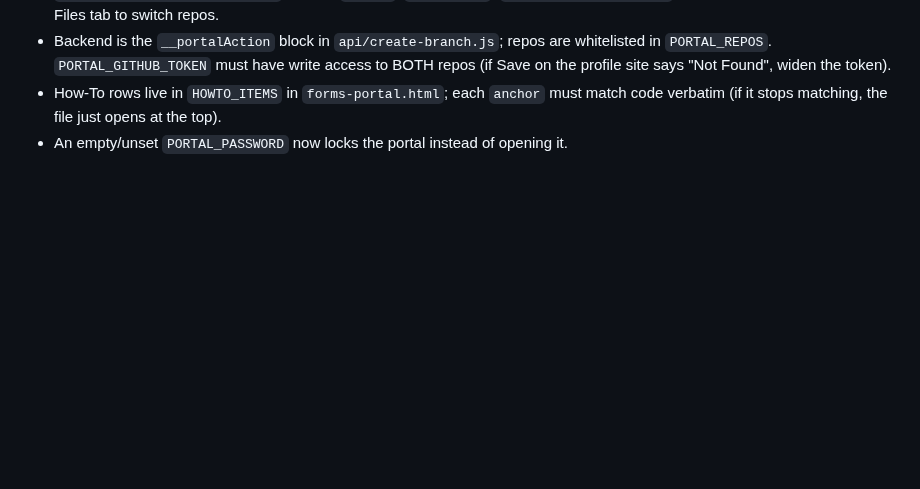
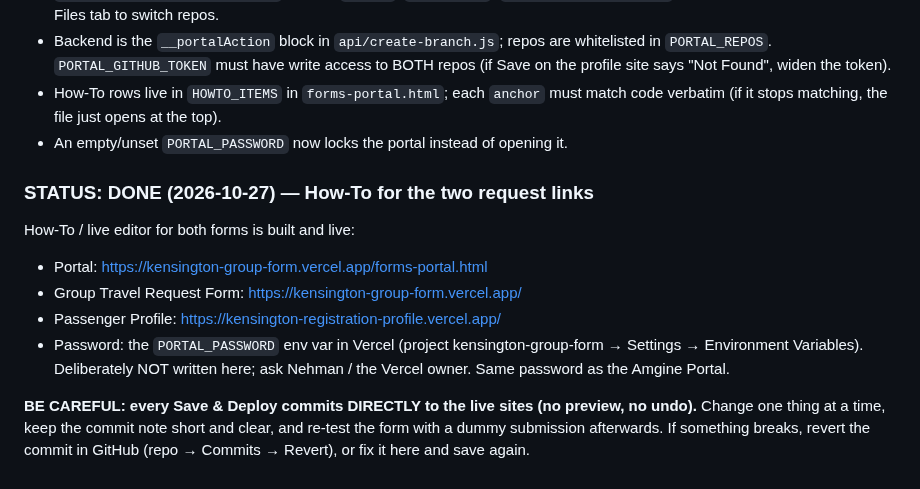
Before and after one commit to NehmanDevelops/Kensington-group-form, a Markdown page: PROJECT_HANDOFF.md, the part around the change. Rendered like a GitHub page; blank space fills up the shorter version.

Commit message:
Handoff: note Forms Portal done, links, direct-change warning
Co-Authored-By: Claude Sonnet 5.5 <noreply@anthropic.com>

```diff
--- a/PROJECT_HANDOFF.md
+++ b/PROJECT_HANDOFF.md
@@ -233,3 +233,13 @@ All repos are under GitHub user `NehmanDevelops`. Deploys are on Vercel (`vercel
 - Backend is the `__portalAction` block in `api/create-branch.js`; repos are whitelisted in `PORTAL_REPOS`. `PORTAL_GITHUB_TOKEN` must have write access to BOTH repos (if Save on the profile site says "Not Found", widen the token).
 - How-To rows live in `HOWTO_ITEMS` in `forms-portal.html`; each `anchor` must match code verbatim (if it stops matching, the file just opens at the top).
 - An empty/unset `PORTAL_PASSWORD` now locks the portal instead of opening it.
+
+### STATUS: DONE (2026-10-27) — How-To for the two request links
+
+How-To / live editor for both forms is built and live:
+- Portal: https://kensington-group-form.vercel.app/forms-portal.html
+- Group Travel Request Form: https://kensington-group-form.vercel.app/
+- Passenger Profile: https://kensington-registration-profile.vercel.app/
+- Password: the `PORTAL_PASSWORD` env var in Vercel (project kensington-group-form → Settings → Environment Variables). Deliberately NOT written here; ask Nehman / the Vercel owner. Same password as the Amgine Portal.
+
+**BE CAREFUL: every Save & Deploy commits DIRECTLY to the live sites (no preview, no undo).** Change one thing at a time, keep the commit note short and clear, and re-test the form with a dummy submission afterwards. If something breaks, revert the commit in GitHub (repo → Commits → Revert), or fix it here and save again.
```
